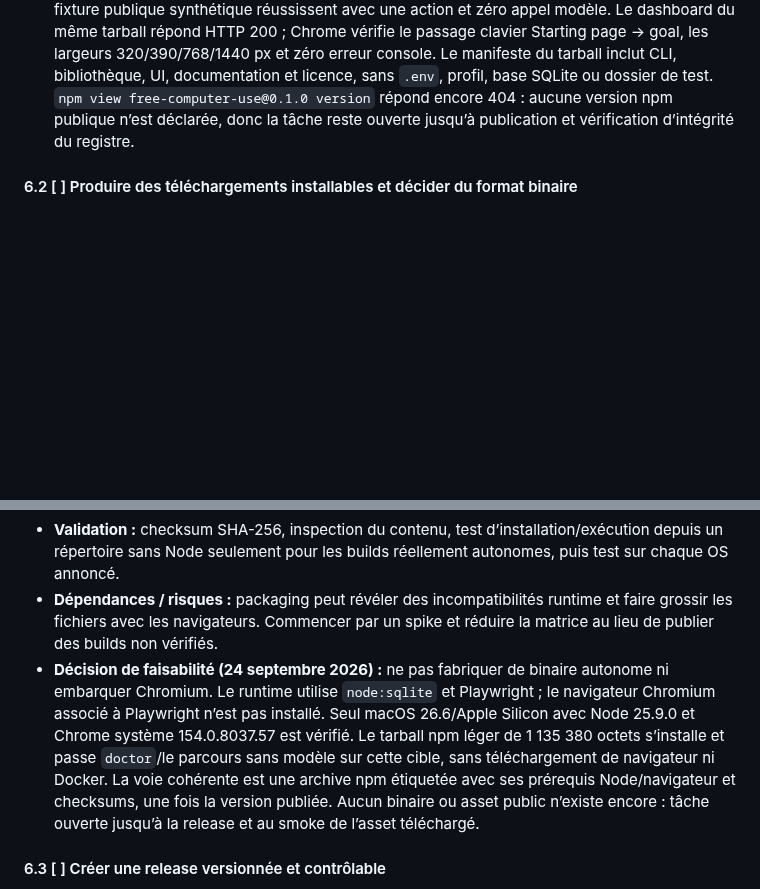
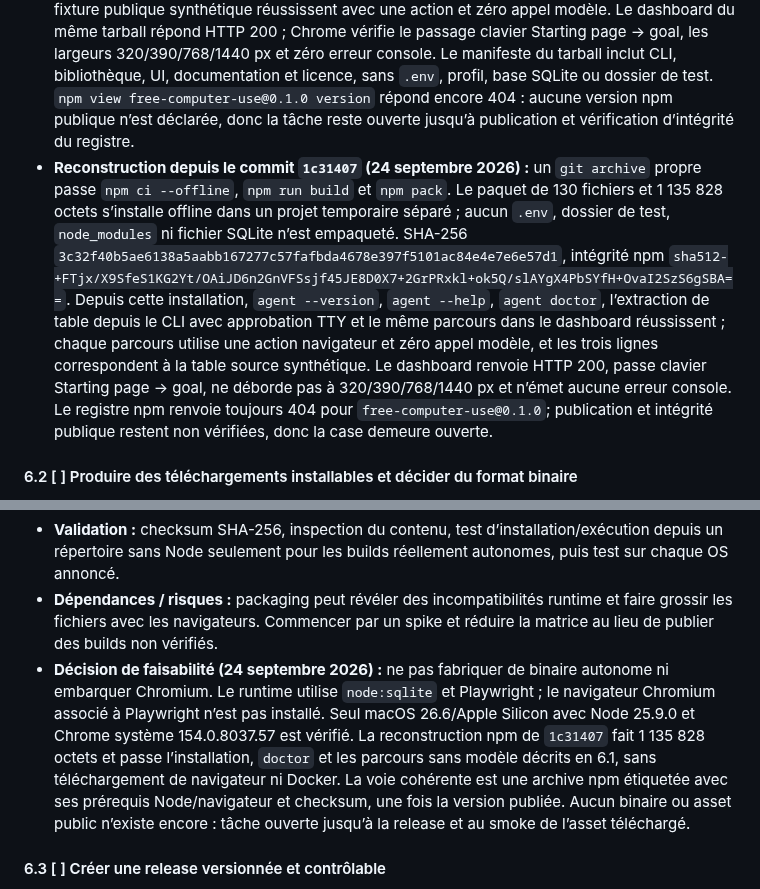
Before and after one commit to OthmaneBlial/FreeComputerUse, a Markdown page: ROADMAP.md, 2 parts joined by grey strips. Rendered like a GitHub page; blank space fills up the shorter version.

Commit message:
docs(release): verify current 0.1.0 package candidate

```diff
--- a/ROADMAP.md
+++ b/ROADMAP.md
@@ -256,6 +256,7 @@ Les priorités indiquent l’ordre de travail : **P0** bloque une release crédi
 - **Validation :** construire depuis checkout propre, inspecter l’archive, installer le tarball hors du dépôt et exécuter smoke CLI/UI ; vérifier ensuite la version publique et son intégrité.
 - **Dépendances / risques :** ne pas publier de clé, fixtures sensibles, caches, rapports utilisateur ni fichiers incomplets ; publication npm est une action externe distincte.
 - **Préparation vérifiée le 24 septembre 2026 :** `package.json` déclare description, dépôt, homepage, issues, mots-clés et types ; `docs/RELEASE_CHECKLIST.md` détaille les portes npm et GitHub. Depuis un `git archive` propre du commit `d978b06`, `npm ci --offline`, `npm run build` et `npm pack` réussissent. Le tarball contient 130 fichiers pour 1 135 434 octets ; SHA-256 `eb3ff54f99ab48b1eb51db08120f636fbe3a48e1426f286e87f969ed8433b3c4`, intégrité npm `sha512-IwpNC/ybYQ2gm/QjxGgaWMjvC35QZKZWr7wzc4PvRKx2+fDEovDjrLs5VfEgMzbP7/smy4YZtAFw7kdtzOMU2Q==`. Installation offline dans un second dossier temporaire : `agent --version` correspond à `0.1.0`, `agent --help`, `agent doctor` sous Chrome système, puis `Extract the table` sur la fixture publique synthétique réussissent avec une action et zéro appel modèle. Le dashboard du même tarball répond HTTP 200 ; Chrome vérifie le passage clavier Starting page → goal, les largeurs 320/390/768/1440 px et zéro erreur console. Le manifeste du tarball inclut CLI, bibliothèque, UI, documentation et licence, sans `.env`, profil, base SQLite ou dossier de test. `npm view free-computer-use@0.1.0 version` répond encore 404 : aucune version npm publique n’est déclarée, donc la tâche reste ouverte jusqu’à publication et vérification d’intégrité du registre.
+- **Reconstruction depuis le commit `1c31407` (24 septembre 2026) :** un `git archive` propre passe `npm ci --offline`, `npm run build` et `npm pack`. Le paquet de 130 fichiers et 1 135 828 octets s’installe offline dans un projet temporaire séparé ; aucun `.env`, dossier de test, `node_modules` ni fichier SQLite n’est empaqueté. SHA-256 `3c32f40b5ae6138a5aabb167277c57fafbda4678e397f5101ac84e4e7e6e57d1`, intégrité npm `sha512-+FTjx/X9SfeS1KG2Yt/OAiJD6n2GnVFSsjf45JE8D0X7+2GrPRxkl+ok5Q/slAYgX4PbSYfH+OvaI2SzS6gSBA==`. Depuis cette installation, `agent --version`, `agent --help`, `agent doctor`, l’extraction de table depuis le CLI avec approbation TTY et le même parcours dans le dashboard réussissent ; chaque parcours utilise une action navigateur et zéro appel modèle, et les trois lignes correspondent à la table source synthétique. Le dashboard renvoie HTTP 200, passe clavier Starting page → goal, ne déborde pas à 320/390/768/1440 px et n’émet aucune erreur console. Le registre npm renvoie toujours 404 pour `free-computer-use@0.1.0`; publication et intégrité publique restent non vérifiées, donc la case demeure ouverte.
 
 #### 6.2 [ ] Produire des téléchargements installables et décider du format binaire
 
@@ -265,7 +266,7 @@ Les priorités indiquent l’ordre de travail : **P0** bloque une release crédi
 - **Acceptation :** chaque fichier de release démarre depuis une machine propre de la cible indiquée, expose les mêmes permissions et diagnostics, et complète un smoke browser sandbox ; si le binaire autonome n’est pas viable, le téléchargement et sa dépendance Node/navigateur sont étiquetés clairement et aucune mention « standalone » n’est publiée.
 - **Validation :** checksum SHA-256, inspection du contenu, test d’installation/exécution depuis un répertoire sans Node seulement pour les builds réellement autonomes, puis test sur chaque OS annoncé.
 - **Dépendances / risques :** packaging peut révéler des incompatibilités runtime et faire grossir les fichiers avec les navigateurs. Commencer par un spike et réduire la matrice au lieu de publier des builds non vérifiés.
-- **Décision de faisabilité (24 septembre 2026) :** ne pas fabriquer de binaire autonome ni embarquer Chromium. Le runtime utilise `node:sqlite` et Playwright ; le navigateur Chromium associé à Playwright n’est pas installé. Seul macOS 26.6/Apple Silicon avec Node 25.9.0 et Chrome système 154.0.8037.57 est vérifié. Le tarball npm léger de 1 135 380 octets s’installe et passe `doctor`/le parcours sans modèle sur cette cible, sans téléchargement de navigateur ni Docker. La voie cohérente est une archive npm étiquetée avec ses prérequis Node/navigateur et checksums, une fois la version publiée. Aucun binaire ou asset public n’existe encore : tâche ouverte jusqu’à la release et au smoke de l’asset téléchargé.
+- **Décision de faisabilité (24 septembre 2026) :** ne pas fabriquer de binaire autonome ni embarquer Chromium. Le runtime utilise `node:sqlite` et Playwright ; le navigateur Chromium associé à Playwright n’est pas installé. Seul macOS 26.6/Apple Silicon avec Node 25.9.0 et Chrome système 154.0.8037.57 est vérifié. La reconstruction npm de `1c31407` fait 1 135 828 octets et passe l’installation, `doctor` et les parcours sans modèle décrits en 6.1, sans téléchargement de navigateur ni Docker. La voie cohérente est une archive npm étiquetée avec ses prérequis Node/navigateur et checksum, une fois la version publiée. Aucun binaire ou asset public n’existe encore : tâche ouverte jusqu’à la release et au smoke de l’asset téléchargé.
 
 #### 6.3 [ ] Créer une release versionnée et contrôlable
 
```
Also changed, not shown: docs/SUPPORT_MATRIX.md (+1 -1 lines), release-notes/0.1.0.md (+13 -9 lines).
